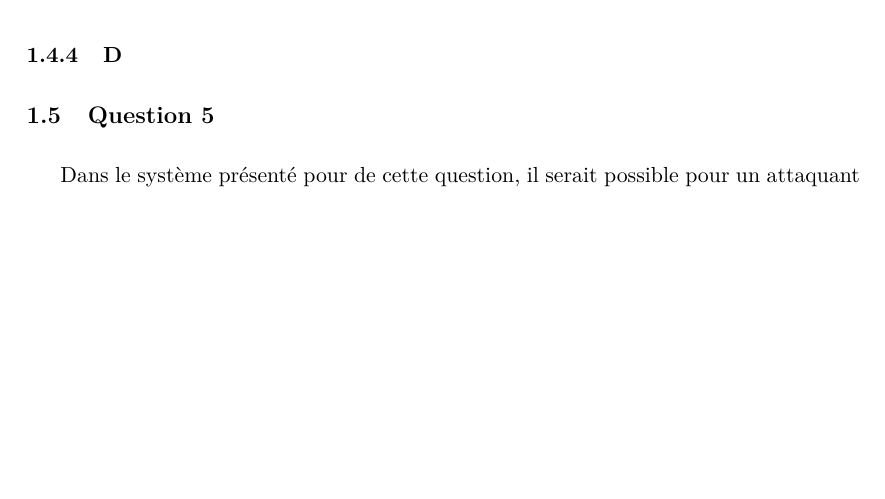
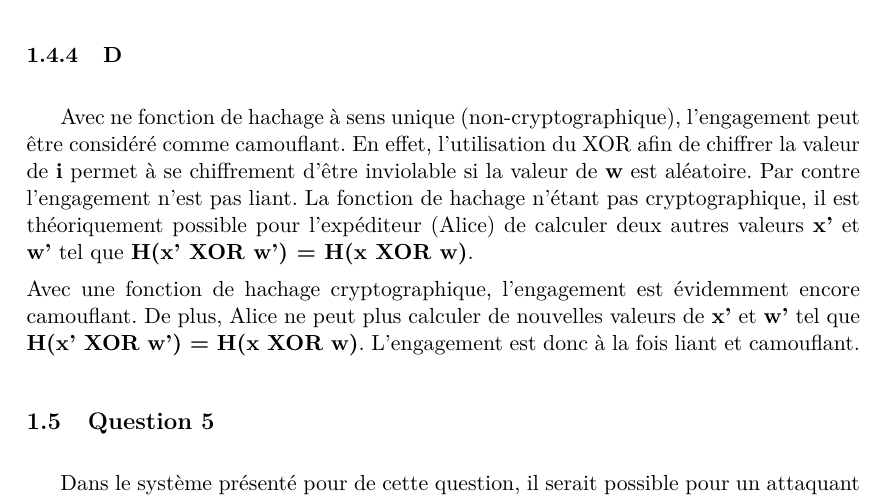
Before and after one commit to El-gitano/TD-SECU, a LaTeX document (Rapport/rapport.tex): part of page 5 of 6, cut so that both start at the same text, the shorter picture padded with empty space. Compiled offline with pdfLaTeX.

Commit message:
Question 4 terminée

```diff
--- a/Rapport/rapport.tex
+++ b/Rapport/rapport.tex
@@ -115,6 +115,10 @@ Ce message ne forme pas un protocole d'échange de clé sécurisé. Amélie comm
 
 \subsubsection{D}
 
+Avec ne fonction de hachage à sens unique (non-cryptographique), l'engagement peut être considéré comme camouflant. En effet, l'utilisation du XOR afin de chiffrer la valeur de \textbf{i} permet à se chiffrement d'être inviolable si la valeur de \textbf{w} est aléatoire.
+Par contre l'engagement n'est pas liant. La fonction de hachage n'étant pas cryptographique, il est théoriquement possible pour l’expéditeur (Alice) de calculer deux autres valeurs \textbf{x'} et \textbf{w'} tel que \textbf{H(x' XOR w') = H(x XOR w)}.
+\\[5pt]
+Avec une fonction de hachage cryptographique, l'engagement est évidemment encore camouflant. De plus, Alice ne peut plus calculer de nouvelles valeurs de \textbf{x'} et \textbf{w'} tel que \textbf{H(x' XOR w') = H(x XOR w)}. L'engagement est donc à la fois liant et camouflant.
 \subsection{Question 5}
 
 Dans le système présenté pour de cette question, il serait possible pour un attaquant de deviner le contenu d'un message chiffré, la possibilité des messages clairs se résumant parfois à 2 cas. Cependant nous ne prendrons pas en compte cette remarque pour la résolution des questions.
```
